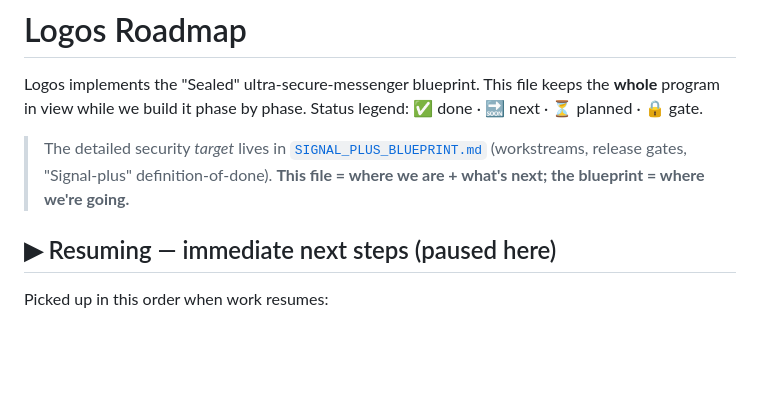
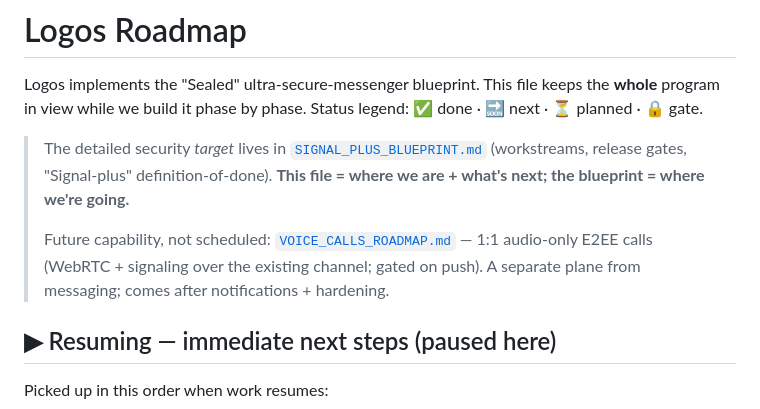
Before and after one commit to Cole-Will-I-Am/Logos, a Markdown page: docs/ROADMAP.md, the part around the change. Rendered like a GitHub page; blank space fills up the shorter version.

```diff
--- a/docs/ROADMAP.md
+++ b/docs/ROADMAP.md
@@ -8,6 +8,10 @@ the **whole** program in view while we build it phase by phase. Status legend:
 > [`SIGNAL_PLUS_BLUEPRINT.md`](SIGNAL_PLUS_BLUEPRINT.md) (workstreams, release
 > gates, "Signal-plus" definition-of-done). **This file = where we are + what's
 > next; the blueprint = where we're going.**
+>
+> Future capability, not scheduled: [`VOICE_CALLS_ROADMAP.md`](VOICE_CALLS_ROADMAP.md)
+> — 1:1 audio-only E2EE calls (WebRTC + signaling over the existing channel; gated
+> on push). A separate plane from messaging; comes after notifications + hardening.
 
 ## ▶︎ Resuming — immediate next steps (paused here)
 
```
Also changed, not shown: docs/VOICE_CALLS_ROADMAP.md (added, +114 -0 lines).
